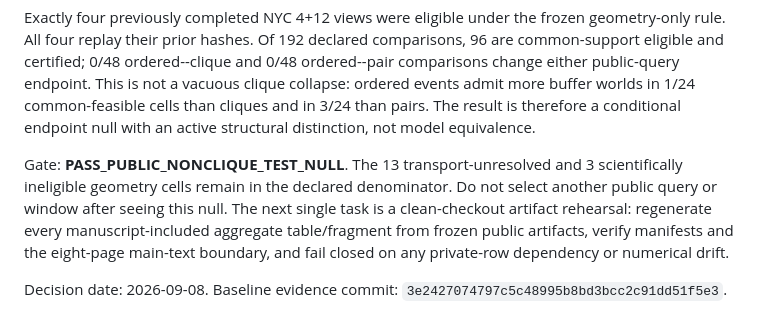
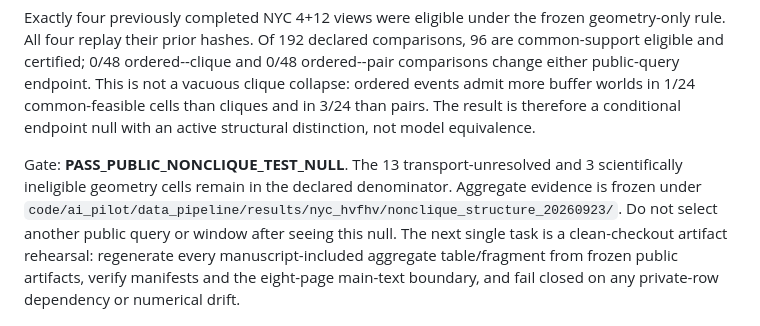
Before and after one commit to KoyuChen/urban-pooling-opportunity-exposure, a Markdown page: docs/NEXT_RESEARCH_GATE.md, the part around the change. Rendered like a GitHub page.

Commit message:
Link non-clique audit evidence

```diff
--- a/docs/NEXT_RESEARCH_GATE.md
+++ b/docs/NEXT_RESEARCH_GATE.md
@@ -13,6 +13,8 @@ structural distinction, not model equivalence.
 
 Gate: **PASS_PUBLIC_NONCLIQUE_TEST_NULL**. The 13 transport-unresolved and 3
 scientifically ineligible geometry cells remain in the declared denominator.
+Aggregate evidence is frozen under
+`code/ai_pilot/data_pipeline/results/nyc_hvfhv/nonclique_structure_20260923/`.
 Do not select another public query or window after seeing this null. The next
 single task is a clean-checkout artifact rehearsal: regenerate every
 manuscript-included aggregate table/fragment from frozen public artifacts,
```
